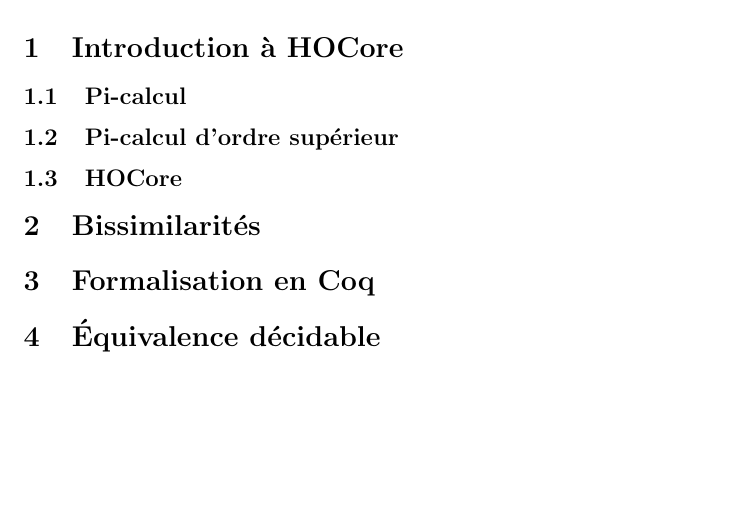
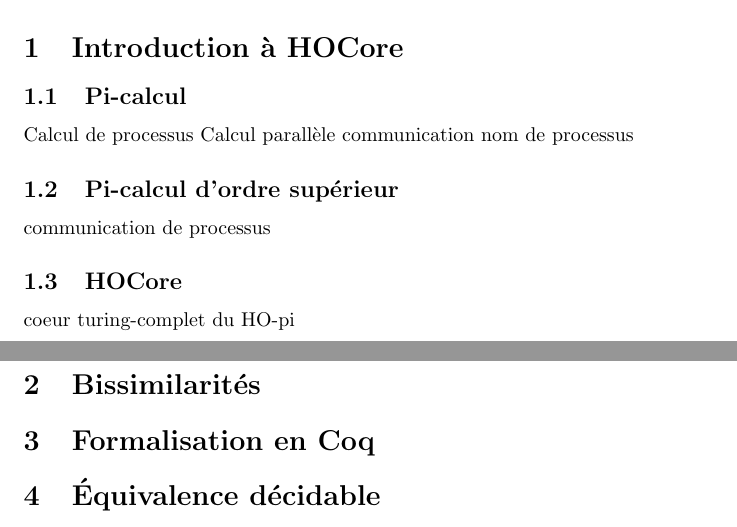
Before and after one commit to Aurele-Barriere/XTRA_HOCore_in_Coq, a LaTeX document (rapport/rapport.tex): part of the page before the commit and two parts of pages 1 and 2 of 2 after it, the two joined at a grey line, cut so that both start at the same text, the shorter picture padded with empty space. Compiled offline with pdfLaTeX.

Commit message:
few directions

```diff
--- a/rapport/rapport.tex
+++ b/rapport/rapport.tex
@@ -12,9 +12,13 @@
 
 \section{Introduction à HOCore}
 \subsection{Pi-calcul}
+Calcul de processus
+Calcul parallèle
+communication nom de processus
 \subsection{Pi-calcul d'ordre supérieur}
+communication de processus
 \subsection{HOCore}
-
+coeur turing-complet du HO-pi
 \section{Bissimilarités}
 
 \section{Formalisation en Coq}
```
